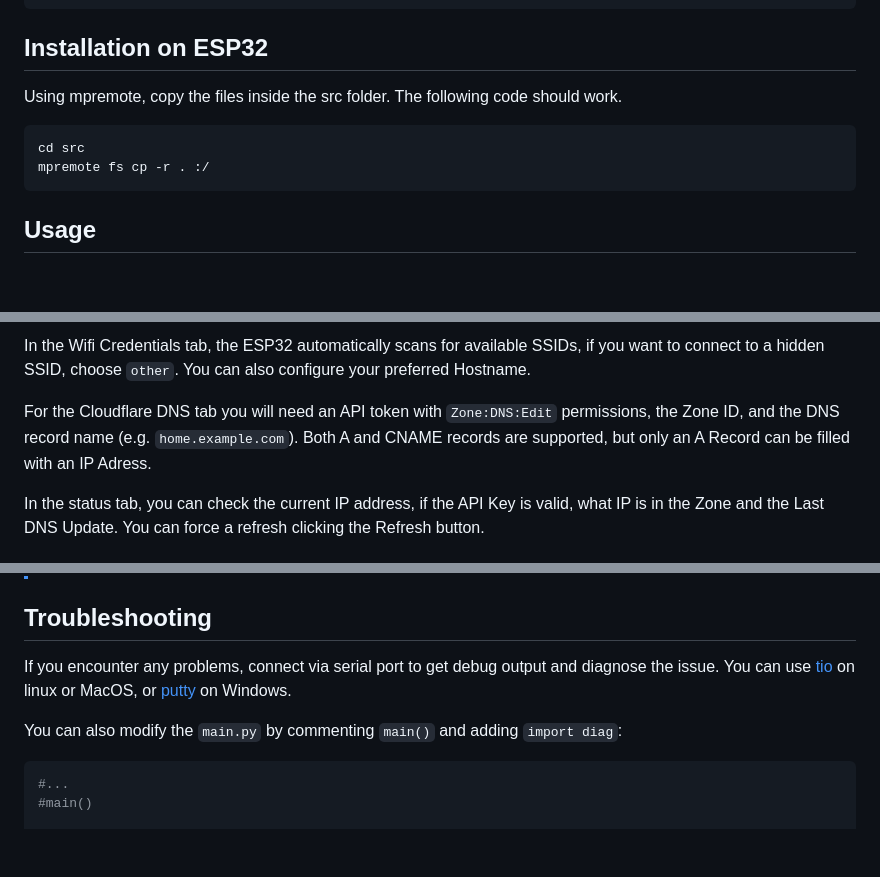
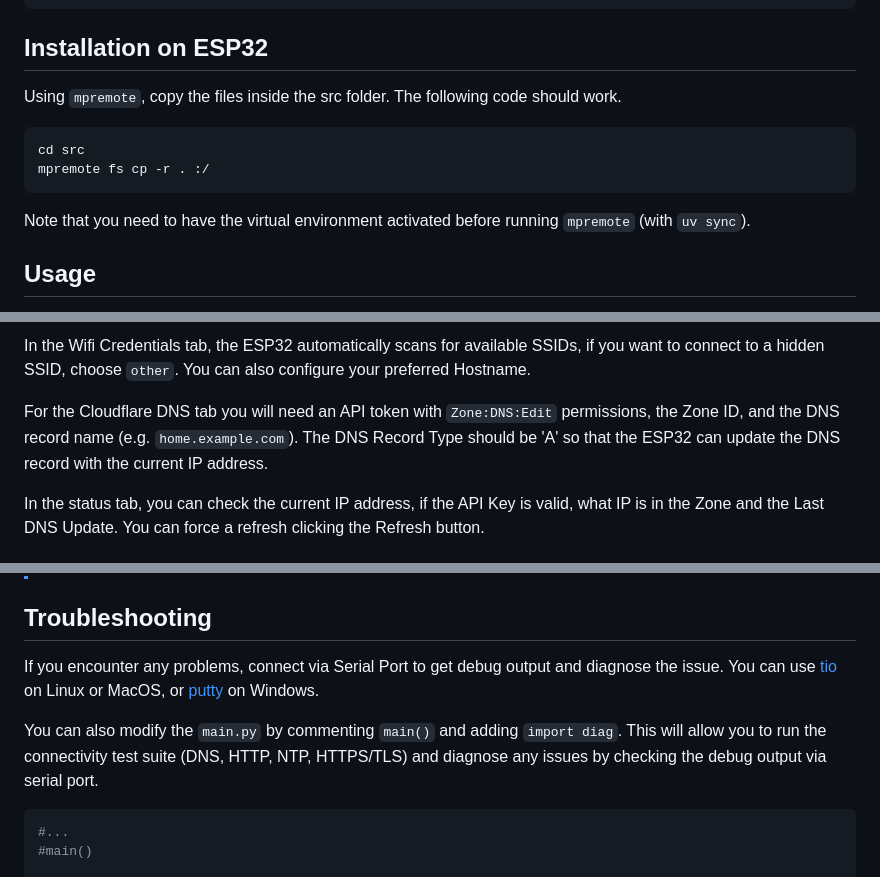
Before and after one commit to benja-opazo/dns-cloudflare-mpy, a Markdown page: README.md, 3 parts joined by grey strips. Drawn GitHub-style; blank space fills up the shorter version.

````diff
--- a/README.md
+++ b/README.md
@@ -52,12 +54,14 @@ Create a `.vscode` folder with a `settings.json` file:
 
 ## Installation on ESP32
 
-Using mpremote, copy the files inside the src folder. The following code should work.
+Using `mpremote`, copy the files inside the src folder. The following code should work.
 
 ```bash
 cd src
 mpremote fs cp -r . :/
 ```
+
+Note that you need to have the virtual environment activated before running `mpremote` (with `uv sync`).
 
 ## Usage
 
@@ -75,7 +79,7 @@ Once inside, you can configure the Wi-Fi and Cloudflare credentials, and check t
 
 In the Wifi Credentials tab, the ESP32 automatically scans for available SSIDs, if you want to connect to a hidden SSID, choose `other`. You can also configure your preferred Hostname.
 
-For the Cloudflare DNS tab you will need an API token with `Zone:DNS:Edit` permissions, the Zone ID, and the DNS record name (e.g. `home.example.com`). Both A and CNAME records are supported, but only an A Record can be filled with an IP Adress.
+For the Cloudflare DNS tab you will need an API token with `Zone:DNS:Edit` permissions, the Zone ID, and the DNS record name (e.g. `home.example.com`). The DNS Record Type should be 'A' so that the ESP32 can update the DNS record with the current IP address.
 
 In the status tab, you can check the current IP address, if the API Key is valid, what IP is in the Zone and the Last DNS Update. You can force a refresh clicking the Refresh button.
 
@@ -123,9 +127,9 @@ mpremote fs cp config.json :/
 
 ## Troubleshooting
 
-If you encounter any problems, connect via serial port to get debug output and diagnose the issue. You can use [tio](https://github.com/tio/tio) on linux or MacOS, or [putty](https://putty.org/index.html) on Windows.
+If you encounter any problems, connect via Serial Port to get debug output and diagnose the issue. You can use [tio](https://github.com/tio/tio) on Linux or MacOS, or [putty](https://putty.org/index.html) on Windows.
 
-You can also modify the `main.py` by commenting `main()` and adding `import diag`:
+You can also modify the `main.py` by commenting `main()` and adding `import diag`. This will allow you to run the connectivity test suite (DNS, HTTP, NTP, HTTPS/TLS) and diagnose any issues by checking the debug output via serial port.
 
 ```python
 #...
````
Also changed, not shown: other parts of README.md (+2 -0 lines).
